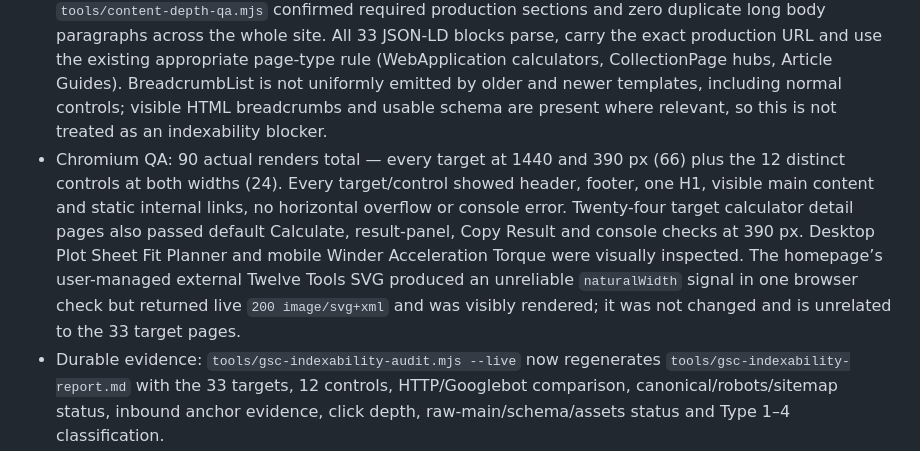
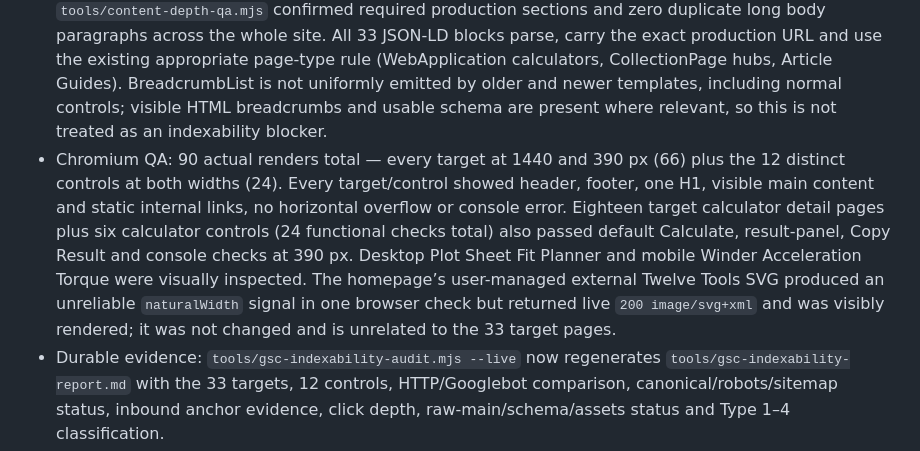
Before and after one commit to canghun13/printproductionlab, a Markdown page: handover.md, the part around the change. Rendered like a GitHub page.

Commit message:
Clarify indexing audit functional coverage

```diff
--- a/handover.md
+++ b/handover.md
@@ -17,7 +17,7 @@ Public site language: English
 - Canonical and URL quality: all 33 have exactly one HTTPS apex self-canonical target returning `200`; no www, query, encoding, fragment, slash, or alternate-route canonical mismatch was found. Folder hubs normalize no-slash to slash (`301`); `.html/` variants are `404`, so they do not create a duplicate 200 route.
 - Static discovery: all targets have static HTML `<a href>` inbound links, visible breadcrumb/navigation paths where their templates provide them, raw `<main>` text, title, one H1, JSON-LD and local CSS/JS references before client execution. Click depth from Homepage is 1–2 for Existing/Reprographics/Web Tension and 2 for the Post-Press hub / 3 for its detail tools; normal controls span 0–2. Post-Press detail tools each have one focused static hub card, but that is not weaker than normal controls such as Booklet Creep (one inbound) and Roll Media Yield (two inbound), and none is an orphan or JS-only link.
 - Template/content and structured data: raw-versus-rendered checks found no empty shell, hidden main, malformed target structure, duplicate H1, placeholder, broken local asset or client-only core meaning. `tools/content-depth-qa.mjs` confirmed required production sections and zero duplicate long body paragraphs across the whole site. All 33 JSON-LD blocks parse, carry the exact production URL and use the existing appropriate page-type rule (WebApplication calculators, CollectionPage hubs, Article Guides). BreadcrumbList is not uniformly emitted by older and newer templates, including normal controls; visible HTML breadcrumbs and usable schema are present where relevant, so this is not treated as an indexability blocker.
-- Chromium QA: 90 actual renders total — every target at 1440 and 390 px (66) plus the 12 distinct controls at both widths (24). Every target/control showed header, footer, one H1, visible main content and static internal links, no horizontal overflow or console error. Twenty-four target calculator detail pages also passed default Calculate, result-panel, Copy Result and console checks at 390 px. Desktop Plot Sheet Fit Planner and mobile Winder Acceleration Torque were visually inspected. The homepage’s user-managed external Twelve Tools SVG produced an unreliable `naturalWidth` signal in one browser check but returned live `200 image/svg+xml` and was visibly rendered; it was not changed and is unrelated to the 33 target pages.
+- Chromium QA: 90 actual renders total — every target at 1440 and 390 px (66) plus the 12 distinct controls at both widths (24). Every target/control showed header, footer, one H1, visible main content and static internal links, no horizontal overflow or console error. Eighteen target calculator detail pages plus six calculator controls (24 functional checks total) also passed default Calculate, result-panel, Copy Result and console checks at 390 px. Desktop Plot Sheet Fit Planner and mobile Winder Acceleration Torque were visually inspected. The homepage’s user-managed external Twelve Tools SVG produced an unreliable `naturalWidth` signal in one browser check but returned live `200 image/svg+xml` and was visibly rendered; it was not changed and is unrelated to the 33 target pages.
 - Durable evidence: `tools/gsc-indexability-audit.mjs --live` now regenerates `tools/gsc-indexability-report.md` with the 33 targets, 12 controls, HTTP/Googlebot comparison, canonical/robots/sitemap status, inbound anchor evidence, click depth, raw-main/schema/assets status and Type 1–4 classification.
 - Classification: Type 1 definite technical blocker `0`; Type 2 discoverability weakness `0`; Type 3 content/template quality weakness `0`; Type 4 no site-side defect found `33`. No site-side cause was confirmed, so no public-page, metadata, content, sitemap, robots, JavaScript or design file was changed.
 - Final decision: **사이트 측 확인 가능한 색인 결함 없음 — 관찰 유지.** The observable evidence supports a Google crawl scheduling/index-selection explanation, but does not establish Google’s internal reason. Recheck only when GSC supplies a crawl/error detail, a target becomes `Crawled – currently not indexed`, the current target list changes, or a source deployment changes the HTTP/canonical/robots/link graph.
```
